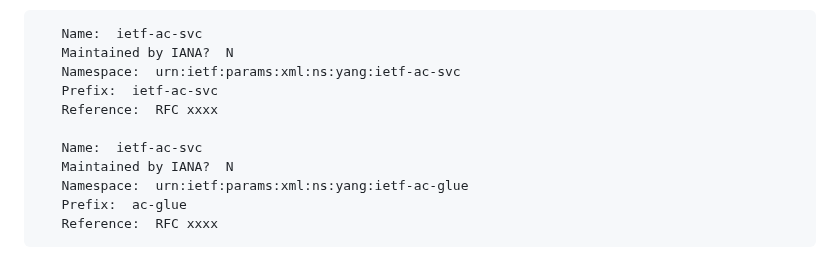
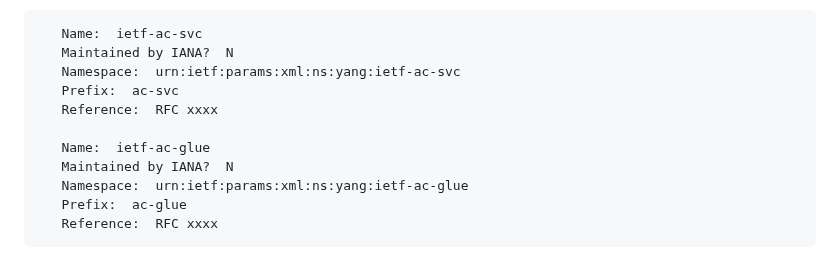
Before and after one commit to robric/attachment-circuit-model, a Markdown page: draft-boro-opsawg-teas-attachment-circuit.md, the part around the change. Rendered like a GitHub page.

Commit message:
fix prefixes

```diff
--- a/draft-boro-opsawg-teas-attachment-circuit.md
+++ b/draft-boro-opsawg-teas-attachment-circuit.md
@@ -703,10 +703,10 @@ ACs created using the "ietf-ac-svc" module can be referenced in other modules (e
    Name:  ietf-ac-svc
    Maintained by IANA?  N
    Namespace:  urn:ietf:params:xml:ns:yang:ietf-ac-svc
-   Prefix:  ietf-ac-svc
+   Prefix:  ac-svc
    Reference:  RFC xxxx
 
-   Name:  ietf-ac-svc
+   Name:  ietf-ac-glue
    Maintained by IANA?  N
    Namespace:  urn:ietf:params:xml:ns:yang:ietf-ac-glue
    Prefix:  ac-glue
```
